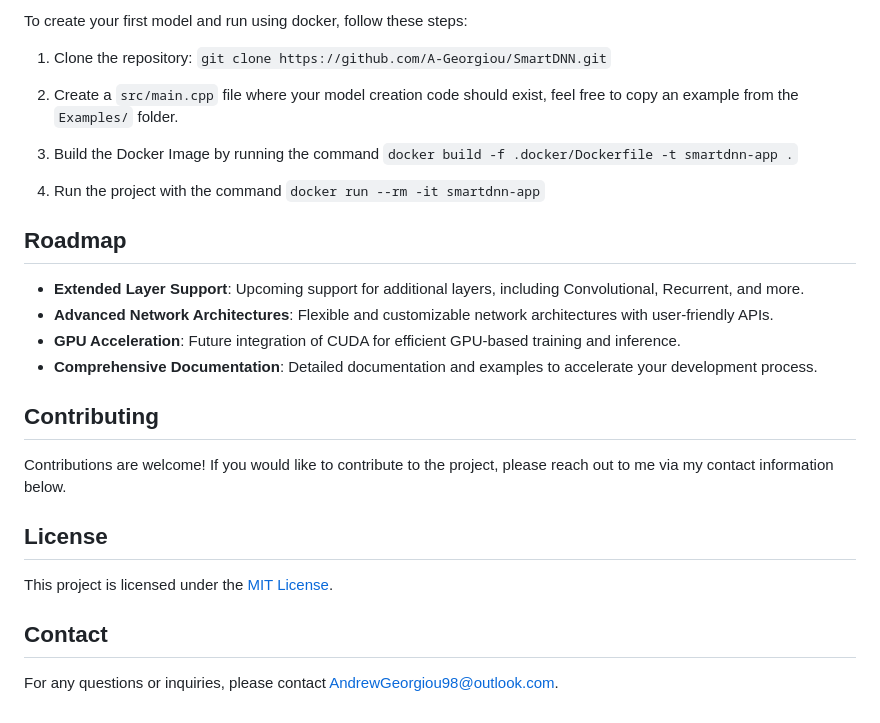
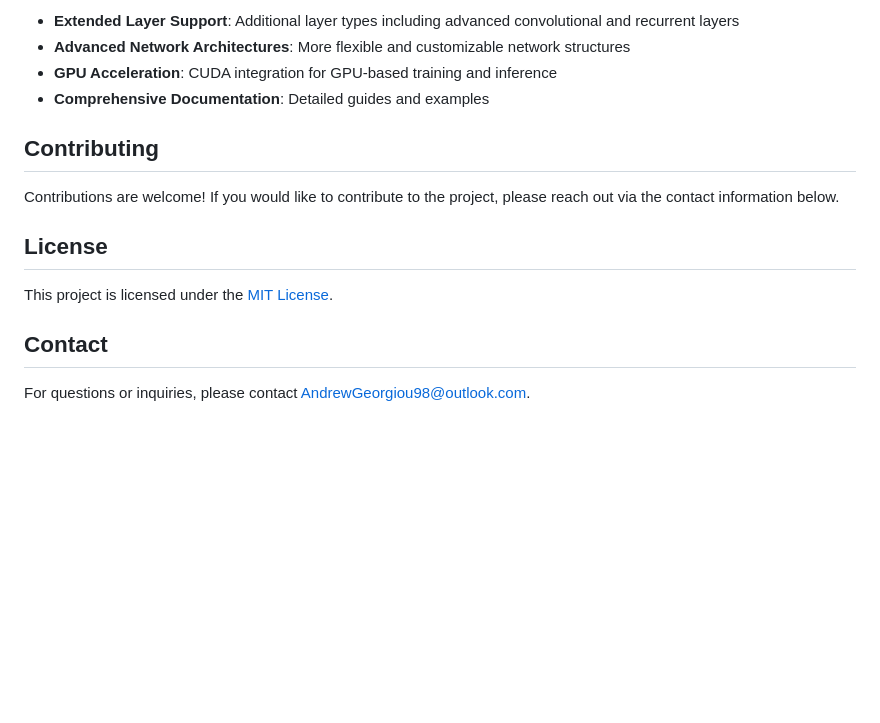
Before and after one commit to A-Georgiou/SmartDNN, a Markdown page: README.md, the part around the change printed below. GitHub-like rendering; blank space fills up the shorter version.

```diff
--- a/README.md
+++ b/README.md
@@ -129,23 +172,11 @@ To install the library, follow these steps:
-To create your first model and run using docker, follow these steps:
-
-1. Clone the repository: `git clone https://github.com/A-Georgiou/SmartDNN.git`
-
-2. Create a `src/main.cpp` file where your model creation code should exist, feel free to copy an example from the `Examples/` folder.
-
-3. Build the Docker Image by running the command `docker build -f .docker/Dockerfile -t smartdnn-app .`
-
-4. Run the project with the command `docker run --rm -it smartdnn-app`
-
-## Roadmap
-
--   **Extended Layer Support**: Upcoming support for additional layers, including Convolutional, Recurrent, and more.
--   **Advanced Network Architectures**: Flexible and customizable network architectures with user-friendly APIs.
--   **GPU Acceleration**: Future integration of CUDA for efficient GPU-based training and inference.
--   **Comprehensive Documentation**: Detailed documentation and examples to accelerate your development process.
+- **Extended Layer Support**: Additional layer types including advanced convolutional and recurrent layers
+- **Advanced Network Architectures**: More flexible and customizable network structures
+- **GPU Acceleration**: CUDA integration for GPU-based training and inference
+- **Comprehensive Documentation**: Detailed guides and examples
 
 ## Contributing
 
-Contributions are welcome! If you would like to contribute to the project, please reach out to me via my contact information below.
+Contributions are welcome! If you would like to contribute to the project, please reach out via the contact information below.
 
 ## License
 
@@ -153,4 +184,4 @@ This project is licensed under the [MIT License](LICENSE).
 
 ## Contact
 
-For any questions or inquiries, please contact [AndrewGeorgiou98@outlook.com](mailto:andrewgeorgiou98@outlook.com).
+For questions or inquiries, please contact [AndrewGeorgiou98@outlook.com](mailto:andrewgeorgiou98@outlook.com).
```
Also changed, not shown: other parts of README.md (+126 -83 lines).
